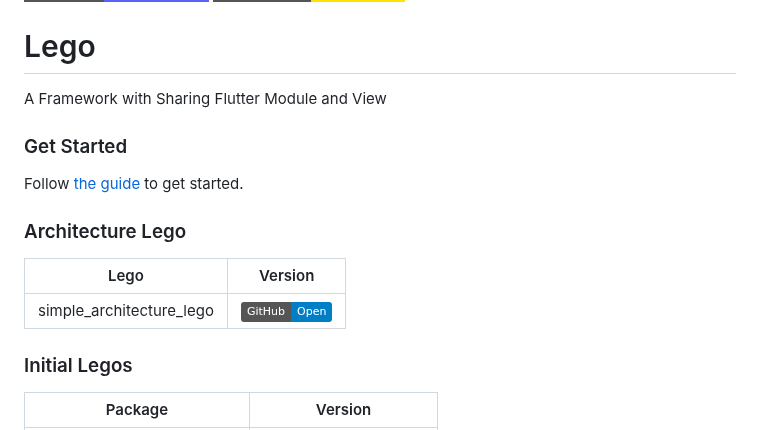
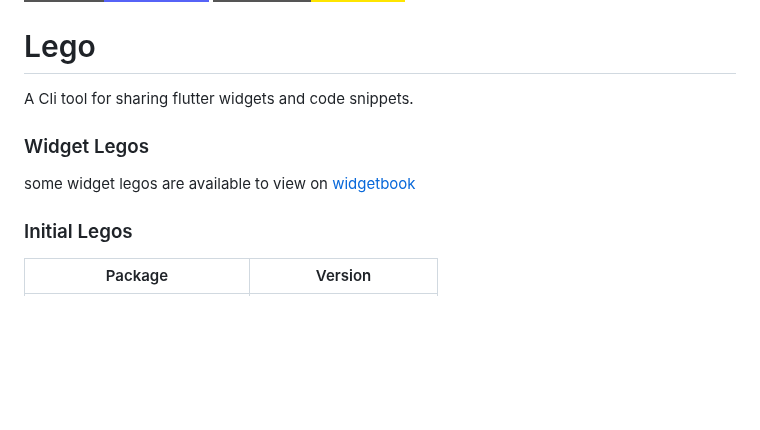
Before and after one commit to melodysdreamj/lego, a Markdown page: README.md, the part around one of its changes. Rendered like a GitHub page; badges without logos; blank space fills up the shorter version.

```diff
--- a/README.md
+++ b/README.md
@@ -4,16 +4,10 @@
 [![](https://img.shields.io/badge/KakaoTalk-Join%20Room-FEE500?style=for-the-badge&logo=kakao)](https://open.kakao.com/o/gEwrffbg)
 
 # Lego
-A Framework with Sharing Flutter Module and View
+A Cli tool for sharing flutter widgets and code snippets.
 
-### Get Started
-Follow [the guide](https://lego.junestory.com/) to get started.
-
-### Architecture Lego
-
-| Lego                        | Version                                                                                                               |
-|--------------------------|-----------------------------------------------------------------------------------------------------------------------|
-| simple_architecture_lego | [![GitHub](https://img.shields.io/badge/GitHub-Open-blue)](https://github.com/melodysdreamj/simple_architecture_lego) |
+### Widget Legos
+some widget legos are available to view on [widgetbook](https://widgetbook.junestory.com/)
 
 ### Initial Legos
 
```
Also changed, not shown: other parts of README.md (+59 -7 lines).
